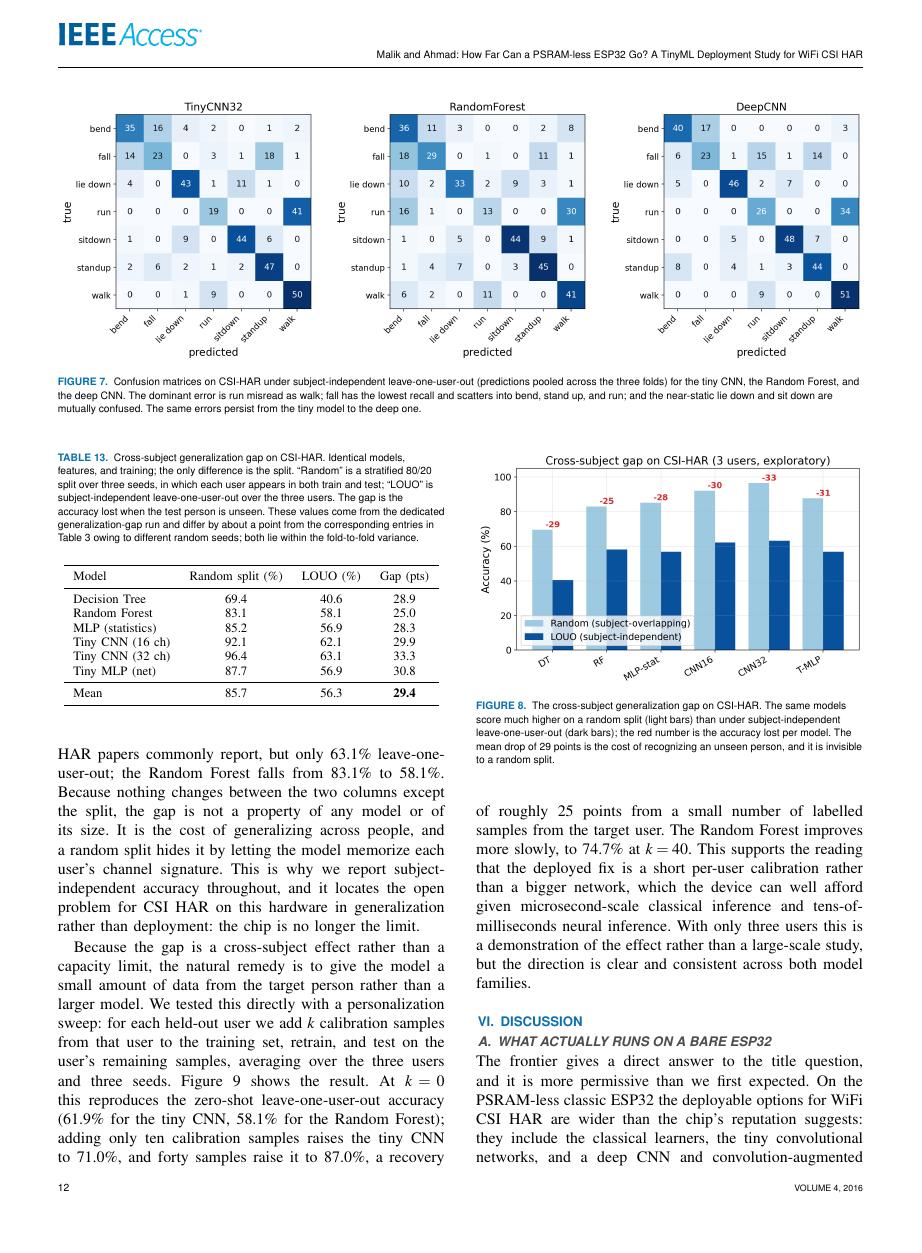
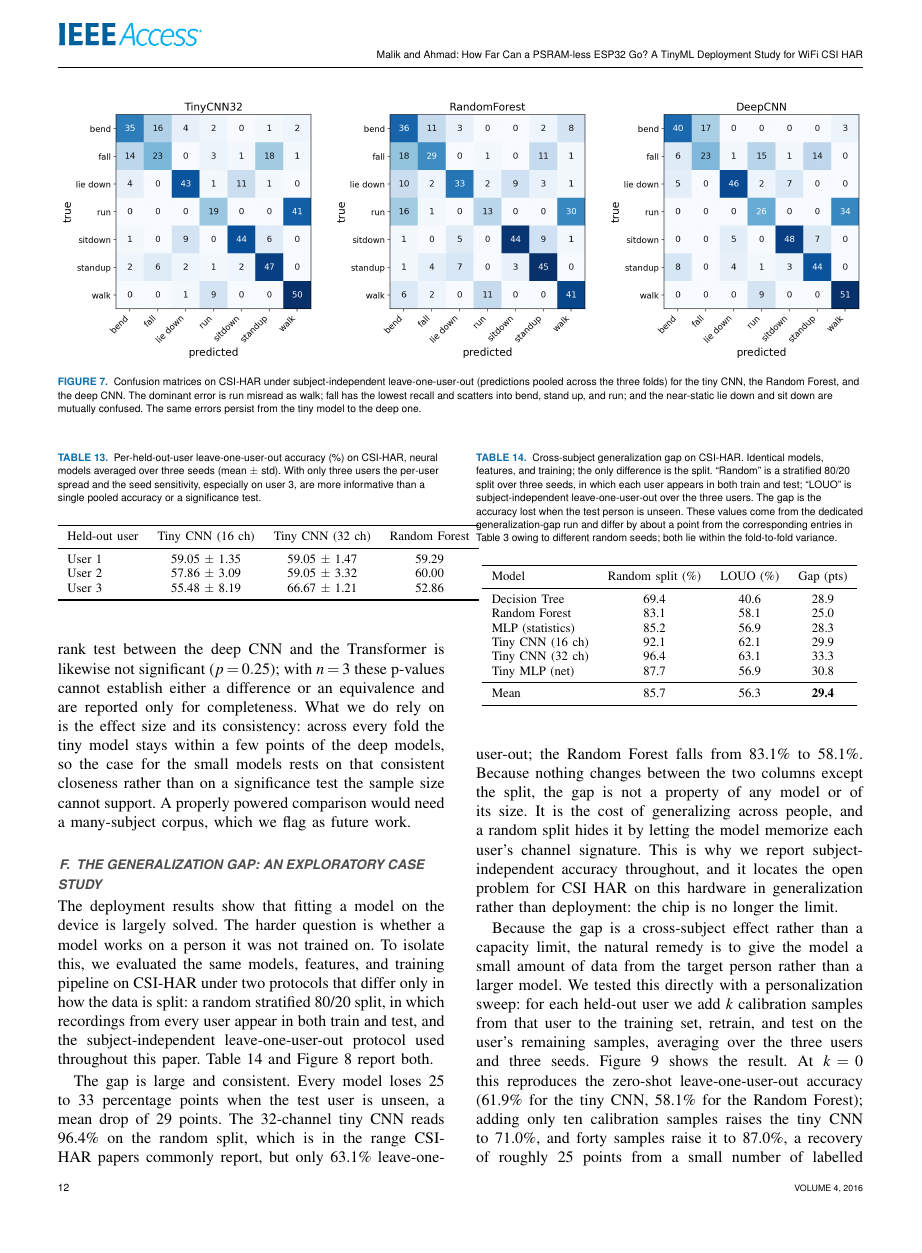
Before and after one commit to ahmadshahbazzz/esp32-csi-har-frontier, a LaTeX paper (manuscript/frontier.tex): page 12 of 16. Compiled offline with pdfLaTeX; a missing font is replaced by an installed copy or a similar font; a LaTeX package or settings file that is missing is left out.

Commit message:
Revision 3: integrate reproducibility results - resampling ablation (T=64 optimal, D_repro5), per-user multi-seed LOUO table (tab:peruser, D_repro4), measured paired agreement 71%/51% shared errors (A10); WiFi station-mode vs live-CSI wording (spec #14)

```diff
--- a/manuscript/frontier.tex
+++ b/manuscript/frontier.tex
@@ -474,6 +474,24 @@ Deep CNN         & 66.19 & 66.21 & 66.19 & 65.51 \\
 \caption{Confusion matrices on CSI-HAR under subject-independent leave-one-user-out (predictions pooled across the three folds) for the tiny CNN, the Random Forest, and the deep CNN. The dominant error is run misread as walk; fall has the lowest recall and scatters into bend, stand up, and run; and the near-static lie down and sit down are mutually confused. The same errors persist from the tiny model to the deep one.}
 \label{fig:cm}
 \end{figure*}
+
+Because the dataset has only three users, the most informative summary is per-user rather than a single pooled number. Table~\ref{tab:peruser} reports leave-one-user-out accuracy for each held-out user, with the neural models averaged over three seeds so the stochastic-training variance is visible. The picture is heterogeneous: the tiny and 32-channel CNNs and the Random Forest are within a few points of each other on users 1 and 2, but user 3 is both the hardest and the most seed-sensitive (the 16-channel CNN ranges $\pm$8 points across seeds), which is exactly the kind of small-sample instability that a single averaged number hides. This per-user, multi-seed view is the primary evidence for the model comparison; we report the aggregate significance tests below only for completeness.
+
+\begin{table}[t]
+\caption{Per-held-out-user leave-one-user-out accuracy (\%) on CSI-HAR, neural models averaged over three seeds (mean $\pm$ std). With only three users the per-user spread and the seed sensitivity, especially on user 3, are more informative than a single pooled accuracy or a significance test.}
+\label{tab:peruser}
+\centering
+\footnotesize
+\begin{tabular}{lccc}
+\toprule
+Held-out user & Tiny CNN (16 ch) & Tiny CNN (32 ch) & Random Forest \\
+\midrule
+User 1 & 59.05 $\pm$ 1.35 & 59.05 $\pm$ 1.47 & 59.29 \\
+User 2 & 57.86 $\pm$ 3.09 & 59.05 $\pm$ 3.32 & 60.00 \\
+User 3 & 55.48 $\pm$ 8.19 & 66.67 $\pm$ 1.21 & 52.86 \\
+\bottomrule
+\end{tabular}
+\end{table}
 
 We also asked whether the accuracy differences between models are statistically meaningful. With only three held-out users the statistical power is very low, so we treat these tests as exploratory and descriptive rather than confirmatory, and we draw no inferential conclusion from them. As a sanity check, a Friedman test across the tiny CNN, deep CNN, Transformer, and Random Forest over the three folds is not significant ($\chi^2 = 4.44$, $p = 0.22$), and a Wilcoxon signed-rank test between the deep CNN and the Transformer is likewise not significant ($p = 0.25$); with $n=3$ these p-values cannot establish either a difference or an equivalence and are reported only for completeness. What we do rely on is the effect size and its consistency: across every fold the tiny model stays within a few points of the deep models, so the case for the small models rests on that consistent closeness rather than on a significance test the sample size cannot support. A properly powered comparison would need a many-subject corpus, which we flag as future work.
 
```
Also changed, not shown: results/resampling_ablation.csv (added, +5 -0 lines), manuscript/frontier.tex (6 more changed lines), 2 other files.
